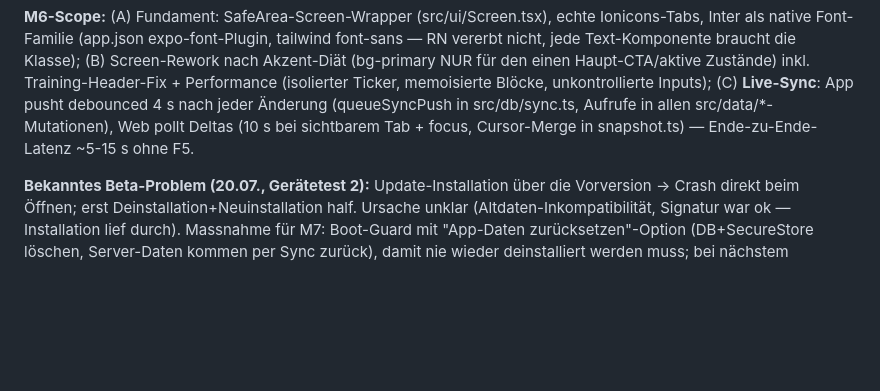
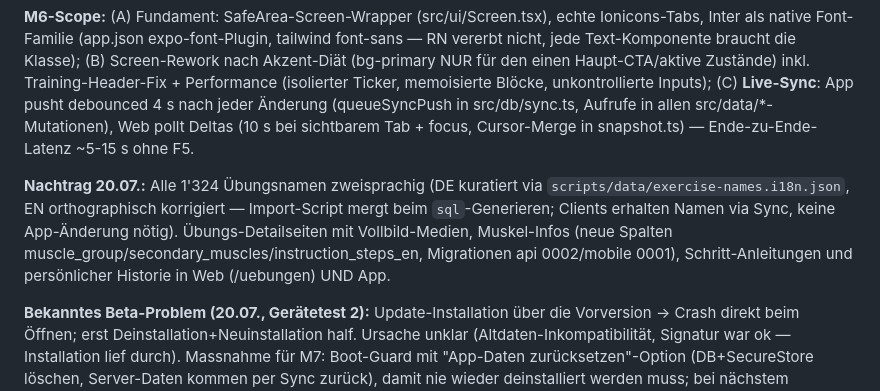
Before and after one commit to sxwxbxr/Ascent, a Markdown page: PROJEKTSTATUS.md, the part around the change. GitHub-like rendering; blank space fills up the shorter version.

Commit message:
PROJEKTSTATUS: Namen-i18n und Detailseiten dokumentiert

```diff
--- a/PROJEKTSTATUS.md
+++ b/PROJEKTSTATUS.md
@@ -69,6 +69,8 @@ Login/Registrierung (Invite-Code) via Better-Auth-Web-Client (**Achtung: relativ
 
 **M6-Scope:** (A) Fundament: SafeArea-Screen-Wrapper (src/ui/Screen.tsx), echte Ionicons-Tabs, Inter als native Font-Familie (app.json expo-font-Plugin, tailwind font-sans — RN vererbt nicht, jede Text-Komponente braucht die Klasse); (B) Screen-Rework nach Akzent-Diät (bg-primary NUR für den einen Haupt-CTA/aktive Zustände) inkl. Training-Header-Fix + Performance (isolierter Ticker, memoisierte Blöcke, unkontrollierte Inputs); (C) **Live-Sync**: App pusht debounced 4 s nach jeder Änderung (queueSyncPush in src/db/sync.ts, Aufrufe in allen src/data/*-Mutationen), Web pollt Deltas (10 s bei sichtbarem Tab + focus, Cursor-Merge in snapshot.ts) — Ende-zu-Ende-Latenz ~5-15 s ohne F5.
 
+**Nachtrag 20.07.:** Alle 1'324 Übungsnamen zweisprachig (DE kuratiert via `scripts/data/exercise-names.i18n.json`, EN orthographisch korrigiert — Import-Script mergt beim `sql`-Generieren; Clients erhalten Namen via Sync, keine App-Änderung nötig). Übungs-Detailseiten mit Vollbild-Medien, Muskel-Infos (neue Spalten muscle_group/secondary_muscles/instruction_steps_en, Migrationen api 0002/mobile 0001), Schritt-Anleitungen und persönlicher Historie in Web (/uebungen) UND App.
+
 **Bekanntes Beta-Problem (20.07., Gerätetest 2):** Update-Installation über die Vorversion → Crash direkt beim Öffnen; erst Deinstallation+Neuinstallation half. Ursache unklar (Altdaten-Inkompatibilität, Signatur war ok — Installation lief durch). Massnahme für M7: Boot-Guard mit "App-Daten zurücksetzen"-Option (DB+SecureStore löschen, Server-Daten kommen per Sync zurück), damit nie wieder deinstalliert werden muss; bei nächstem Auftreten: `adb logcat`-Auszug sichern.
 
 **Danach M7 (Release):** eigener Signing-Keystore (einmalige Neuinstallation!), APK-Upload nach R2 + echter Download-Button + version.json-Update-Check, Passwort-Reset-UI, Mail-Versand (Resend), Notification-Channel-Tuning, deutsche Übungsnamen-Übersetzung.
```
